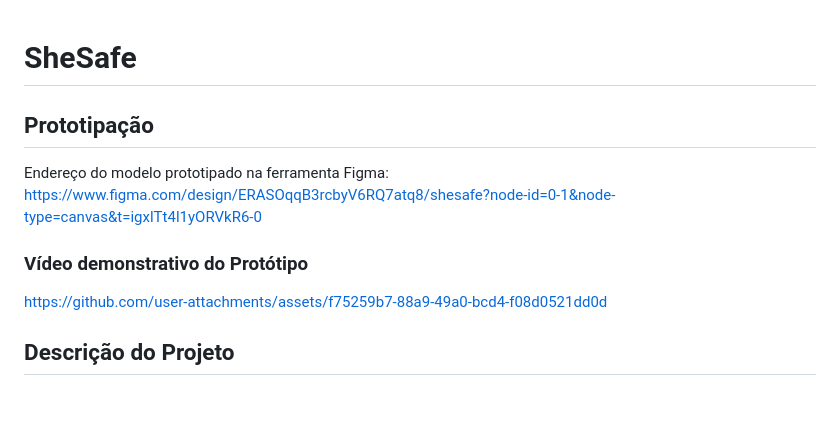
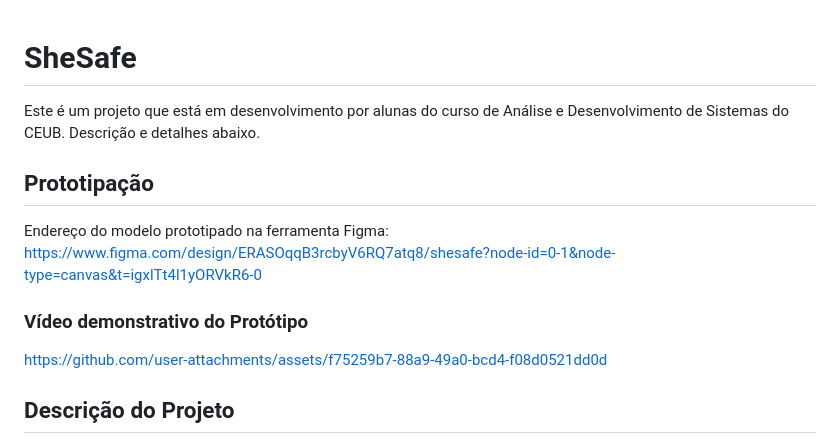
Before and after one commit to ManuReis2003/SheSafe, a Markdown page: README.md, the part around the change printed below. Rendered like a GitHub page; blank space fills up the shorter version.

```diff
--- a/README.md
+++ b/README.md
@@ -1,4 +1,6 @@
 # SheSafe
+
+Este é um projeto que está em desenvolvimento por alunas do curso de Análise e Desenvolvimento de Sistemas do CEUB. Descrição e detalhes abaixo.
 
 ## Prototipação
 Endereço do modelo prototipado na ferramenta Figma: https://www.figma.com/design/ERASOqqB3rcbyV6RQ7atq8/shesafe?node-id=0-1&node-type=canvas&t=igxlTt4l1yORVkR6-0
@@ -6,7 +8,6 @@ Endereço do modelo prototipado na ferramenta Figma: https://www.figma.com/desig
 ### Vídeo demonstrativo do Protótipo
 
 https://github.com/user-attachments/assets/f75259b7-88a9-49a0-bcd4-f08d0521dd0d
-
 
 
 
```
Also changed, not shown: other parts of README.md (+0 -5 lines).
